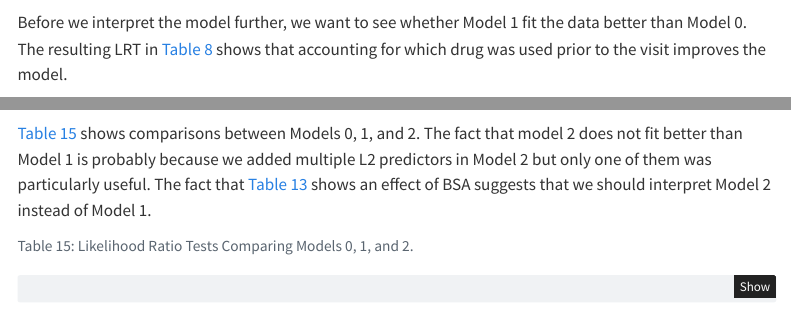
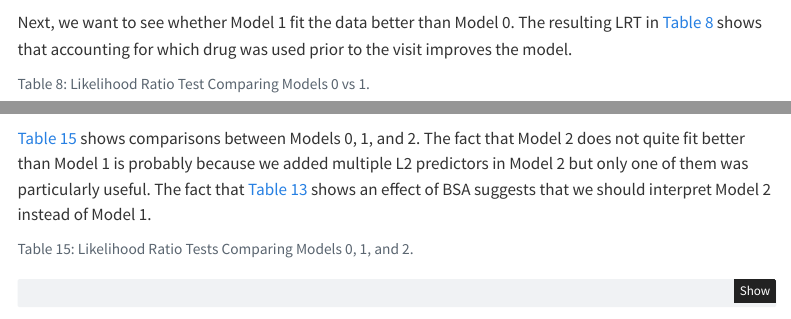
Before and after one commit to sjpierce/CHOPStudy, a Quarto document (scripts/GLMM_Analysis.qmd): the page in a window 1100 px wide, from 7950 px down, and a second part further down, joined at a grey line. Rendered offline with R 4.5, knitr and Pandoc in place of Quarto, with nearby package versions; some code elsewhere in the file could not run offline; menus at the side of the page are left out.

Commit message:
Improve narrative text.

````diff
--- a/scripts/GLMM_Analysis.qmd
+++ b/scripts/GLMM_Analysis.qmd
@@ -468,9 +468,9 @@ check_model(m1, type = "discrete_both", residual_type = "simulated",
             base_size = 9)
 ```
 
-Before we interpret the model further, we want to see whether Model 1 fit the
-data better than Model 0. The resulting LRT in @tbl-compare-m0-m1 shows that
-accounting for which drug was used prior to the visit improves the model.
+Next, we want to see whether Model 1 fit the data better than Model 0. The
+resulting LRT in @tbl-compare-m0-m1 shows that accounting for which drug was
+used prior to the visit improves the model.
 
 ```{r}
 #| label: tbl-compare-m0-m1
@@ -648,7 +648,7 @@ check_model(m2, type = "discrete_both", residual_type = "simulated",
 ```
 
 @tbl-compare-m0-m1-m2 shows comparisons between Models 0, 1, and 2. The fact
-that model 2 does not fit better than Model 1 is probably because we added
+that Model 2 does not quite fit better than Model 1 is probably because we added
 multiple L2 predictors in Model 2 but only one of them was particularly useful.
 The fact that @tbl-m2 shows an effect of BSA suggests that we should interpret
 Model 2 instead of Model 1.
````
